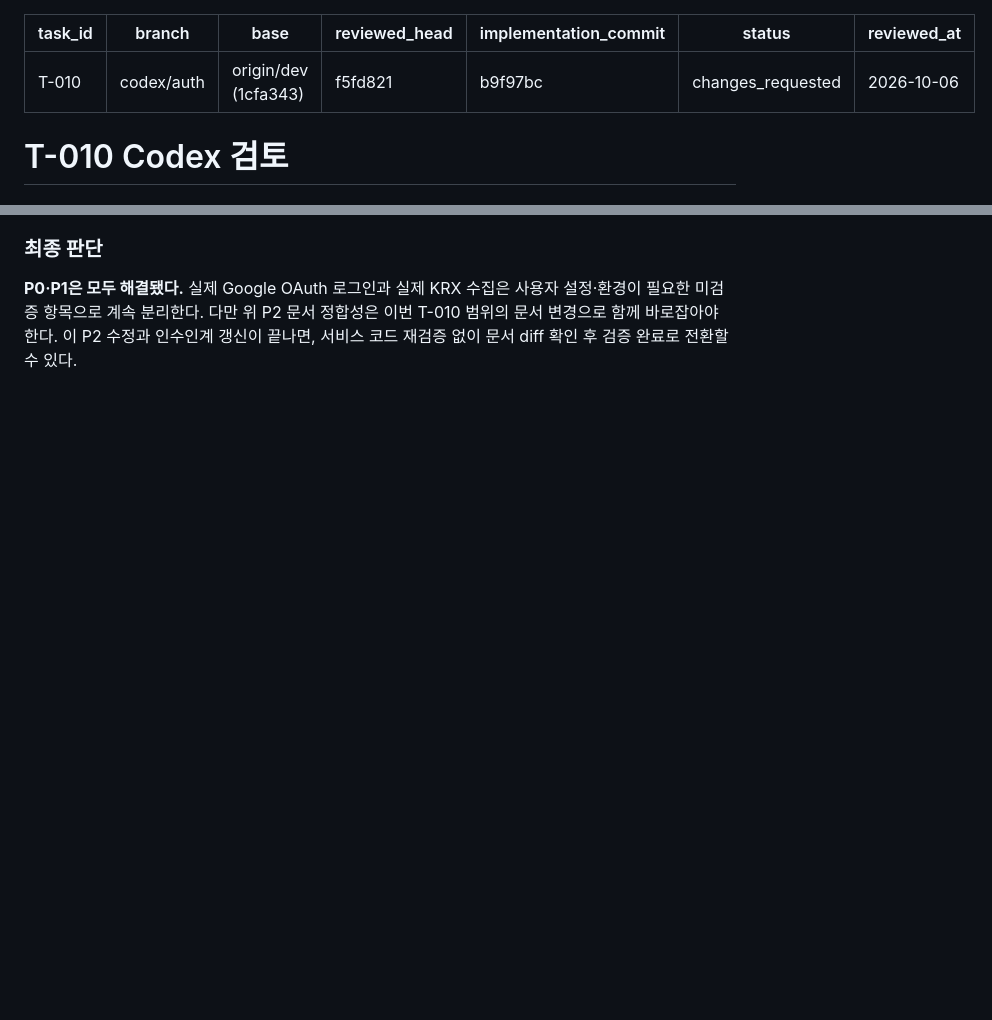
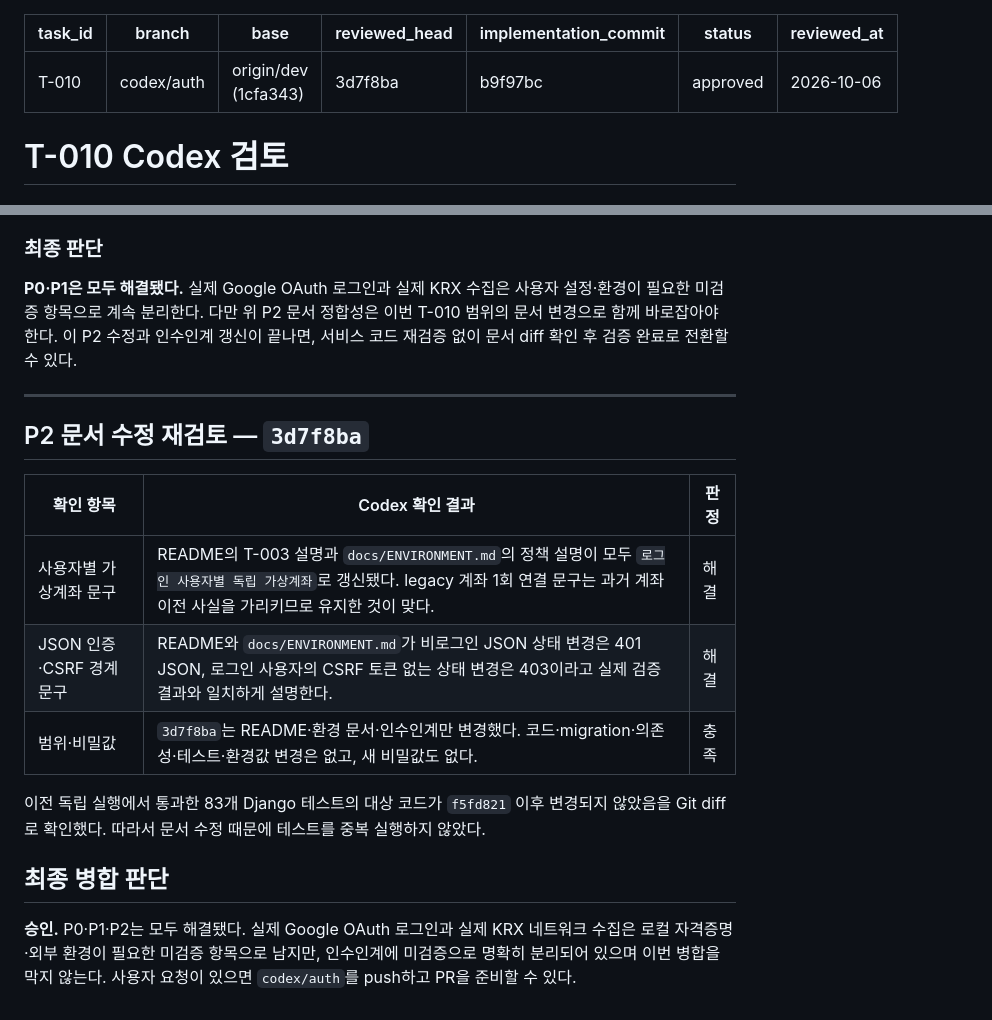
Before and after one commit to ChangJe-P/stock-pro, a Markdown page: docs/reviews/T-010-codex-review.md, 2 parts joined by grey strips. Drawn GitHub-style; blank space fills up the shorter version.

Commit message:
docs: approve T-010 documentation fixes

```diff
--- a/docs/reviews/T-010-codex-review.md
+++ b/docs/reviews/T-010-codex-review.md
@@ -2,9 +2,9 @@
 task_id: T-010
 branch: codex/auth
 base: origin/dev (1cfa343)
-reviewed_head: f5fd821
+reviewed_head: 3d7f8ba
 implementation_commit: b9f97bc
-status: changes_requested
+status: approved
 reviewed_at: 2026-10-06
 ---
 
@@ -104,3 +104,19 @@ reviewed_at: 2026-10-06
 ### 최종 판단
 
 **P0·P1은 모두 해결됐다.** 실제 Google OAuth 로그인과 실제 KRX 수집은 사용자 설정·환경이 필요한 미검증 항목으로 계속 분리한다. 다만 위 P2 문서 정합성은 이번 T-010 범위의 문서 변경으로 함께 바로잡아야 한다. 이 P2 수정과 인수인계 갱신이 끝나면, 서비스 코드 재검증 없이 문서 diff 확인 후 검증 완료로 전환할 수 있다.
+
+---
+
+## P2 문서 수정 재검토 — `3d7f8ba`
+
+| 확인 항목 | Codex 확인 결과 | 판정 |
+|---|---|---|
+| 사용자별 가상계좌 문구 | README의 T-003 설명과 `docs/ENVIRONMENT.md`의 정책 설명이 모두 `로그인 사용자별 독립 가상계좌`로 갱신됐다. legacy 계좌 1회 연결 문구는 과거 계좌 이전 사실을 가리키므로 유지한 것이 맞다. | 해결 |
+| JSON 인증·CSRF 경계 문구 | README와 `docs/ENVIRONMENT.md`가 비로그인 JSON 상태 변경은 401 JSON, 로그인 사용자의 CSRF 토큰 없는 상태 변경은 403이라고 실제 검증 결과와 일치하게 설명한다. | 해결 |
+| 범위·비밀값 | `3d7f8ba`는 README·환경 문서·인수인계만 변경했다. 코드·migration·의존성·테스트·환경값 변경은 없고, 새 비밀값도 없다. | 충족 |
+
+이전 독립 실행에서 통과한 83개 Django 테스트의 대상 코드가 `f5fd821` 이후 변경되지 않았음을 Git diff로 확인했다. 따라서 문서 수정 때문에 테스트를 중복 실행하지 않았다.
+
+## 최종 병합 판단
+
+**승인.** P0·P1·P2는 모두 해결됐다. 실제 Google OAuth 로그인과 실제 KRX 네트워크 수집은 로컬 자격증명·외부 환경이 필요한 미검증 항목으로 남지만, 인수인계에 미검증으로 명확히 분리되어 있으며 이번 병합을 막지 않는다. 사용자 요청이 있으면 `codex/auth`를 push하고 PR을 준비할 수 있다.
```
